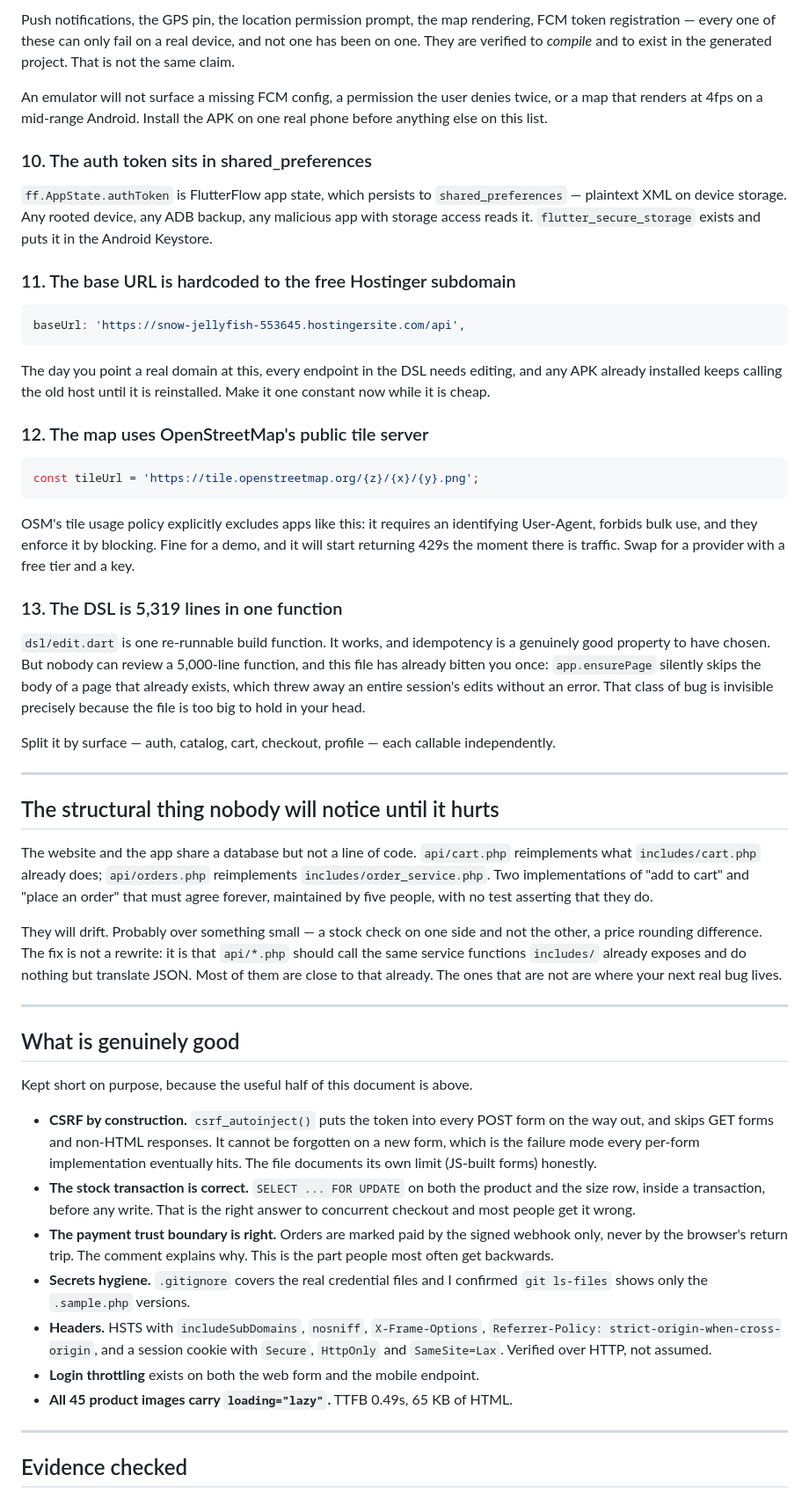
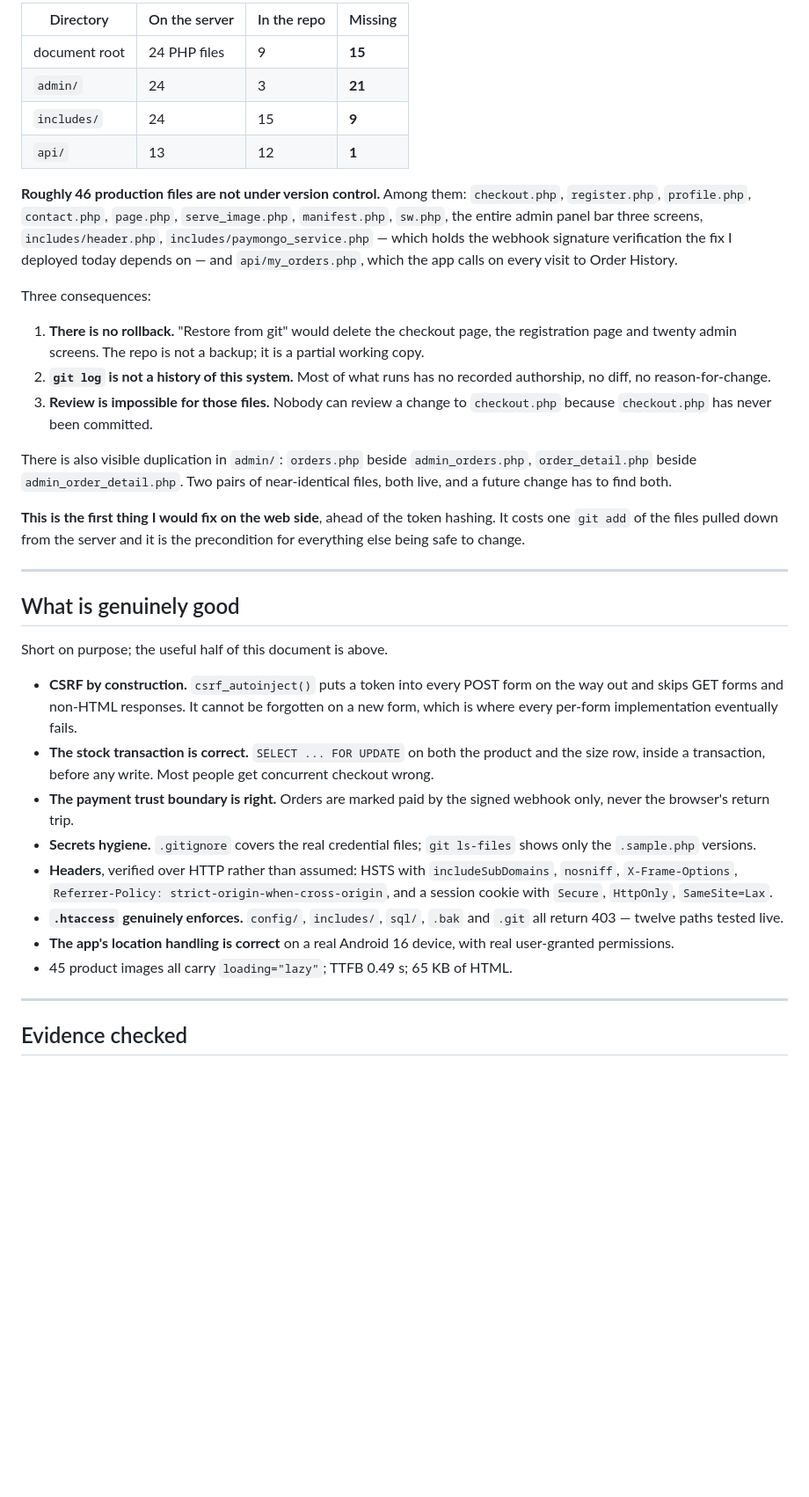
Before and after one commit to chaxsthexryz/solecraftph, a Markdown page: SENIOR-REVIEW.md, the part around one of its changes. Shown at 88% size. Rendered like a GitHub page; blank space fills up the shorter version.

````diff
--- a/SENIOR-REVIEW.md
+++ b/SENIOR-REVIEW.md
@@ -128,55 +161,37 @@ This is the largest unknown in the project and it is not close.
 
-Push notifications, the GPS pin, the location permission prompt, the map rendering, FCM token registration — every one of these can only fail on a real device, and not one has been on one. They are verified to *compile* and to exist in the generated project. That is not the same claim.
+| Directory | On the server | In the repo | Missing |
+| --- | --- | --- | --- |
+| document root | 24 PHP files | 9 | **15** |
+| `admin/` | 24 | 3 | **21** |
+| `includes/` | 24 | 15 | **9** |
+| `api/` | 13 | 12 | **1** |
 
-An emulator will not surface a missing FCM config, a permission the user denies twice, or a map that renders at 4fps on a mid-range Android. Install the APK on one real phone before anything else on this list.
+**Roughly 46 production files are not under version control.** Among them: `checkout.php`, `register.php`, `profile.php`, `contact.php`, `page.php`, `serve_image.php`, `manifest.php`, `sw.php`, the entire admin panel bar three screens, `includes/header.php`, `includes/paymongo_service.php` — which holds the webhook signature verification the fix I deployed today depends on — and `api/my_orders.php`, which the app calls on every visit to Order History.
 
-### 10. The auth token sits in shared_preferences
+Three consequences:
 
-`ff.AppState.authToken` is FlutterFlow app state, which persists to `shared_preferences` — plaintext XML on device storage. Any rooted device, any ADB backup, any malicious app with storage access reads it. `flutter_secure_storage` exists and puts it in the Android Keystore.
+1. **There is no rollback.** "Restore from git" would delete the checkout page, the registration page and twenty admin screens. The repo is not a backup; it is a partial working copy.
+2. **`git log` is not a history of this system.** Most of what runs has no recorded authorship, no diff, no reason-for-change.
+3. **Review is impossible for those files.** Nobody can review a change to `checkout.php` because `checkout.php` has never been committed.
 
-### 11. The base URL is hardcoded to the free Hostinger subdomain
+There is also visible duplication in `admin/`: `orders.php` beside `admin_orders.php`, `order_detail.php` beside `admin_order_detail.php`. Two pairs of near-identical files, both live, and a future change has to find both.
 
-```dart
-baseUrl: 'https://snow-jellyfish-553645.hostingersite.com/api',
-```
-
-The day you point a real domain at this, every endpoint in the DSL needs editing, and any APK already installed keeps calling the old host until it is reinstalled. Make it one constant now while it is cheap.
-
-### 12. The map uses OpenStreetMap's public tile server
-
-```dart
-const tileUrl = 'https://tile.openstreetmap.org/{z}/{x}/{y}.png';
-```
-
-OSM's tile usage policy explicitly excludes apps like this: it requires an identifying User-Agent, forbids bulk use, and they enforce it by blocking. Fine for a demo, and it will start returning 429s the moment there is traffic. Swap for a provider with a free tier and a key.
-
-### 13. The DSL is 5,319 lines in one function
-
-`dsl/edit.dart` is one re-runnable build function. It works, and idempotency is a genuinely good property to have chosen. But nobody can review a 5,000-line function, and this file has already bitten you once: `app.ensurePage` silently skips the body of a page that already exists, which threw away an entire session's edits without an error. That class of bug is invisible precisely because the file is too big to hold in your head.
-
-Split it by surface — auth, catalog, cart, checkout, profile — each callable independently.
-
----
-
-## The structural thing nobody will notice until it hurts
-
-The website and the app share a database but not a line of code. `api/cart.php` reimplements what `includes/cart.php` already does; `api/orders.php` reimplements `includes/order_service.php`. Two implementations of "add to cart" and "place an order" that must agree forever, maintained by five people, with no test asserting that they do.
-
-They will drift. Probably over something small — a stock check on one side and not the other, a price rounding difference. The fix is not a rewrite: it is that `api/*.php` should call the same service functions `includes/` already exposes and do nothing but translate JSON. Most of them are close to that already. The ones that are not are where your next real bug lives.
+**This is the first thing I would fix on the web side**, ahead of the token hashing. It costs one `git add` of the files pulled down from the server and it is the precondition for everything else being safe to change.
 
 ---
 
 ## What is genuinely good
 
-Kept short on purpose, because the useful half of this document is above.
+Short on purpose; the useful half of this document is above.
 
-- **CSRF by construction.** `csrf_autoinject()` puts the token into every POST form on the way out, and skips GET forms and non-HTML responses. It cannot be forgotten on a new form, which is the failure mode every per-form implementation eventually hits. The file documents its own limit (JS-built forms) honestly.
-- **The stock transaction is correct.** `SELECT ... FOR UPDATE` on both the product and the size row, inside a transaction, before any write. That is the right answer to concurrent checkout and most people get it wrong.
-- **The payment trust boundary is right.** Orders are marked paid by the signed webhook only, never by the browser's return trip. The comment explains why. This is the part people most often get backwards.
-- **Secrets hygiene.** `.gitignore` covers the real credential files and I confirmed `git ls-files` shows only the `.sample.php` versions.
-- **Headers.** HSTS with `includeSubDomains`, `nosniff`, `X-Frame-Options`, `Referrer-Policy: strict-origin-when-cross-origin`, and a session cookie with `Secure`, `HttpOnly` and `SameSite=Lax`. Verified over HTTP, not assumed.
-- **Login throttling** exists on both the web form and the mobile endpoint.
-- **All 45 product images carry `loading="lazy"`.** TTFB 0.49s, 65 KB of HTML.
+- **CSRF by construction.** `csrf_autoinject()` puts a token into every POST form on the way out and skips GET forms and non-HTML responses. It cannot be forgotten on a new form, which is where every per-form implementation eventually fails.
+- **The stock transaction is correct.** `SELECT ... FOR UPDATE` on both the product and the size row, inside a transaction, before any write. Most people get concurrent checkout wrong.
+- **The payment trust boundary is right.** Orders are marked paid by the signed webhook only, never the browser's return trip.
+- **Secrets hygiene.** `.gitignore` covers the real credential files; `git ls-files` shows only the `.sample.php` versions.
+- **Headers**, verified over HTTP rather than assumed: HSTS with `includeSubDomains`, `nosniff`, `X-Frame-Options`, `Referrer-Policy: strict-origin-when-cross-origin`, and a session cookie with `Secure`, `HttpOnly`, `SameSite=Lax`.
+- **`.htaccess` genuinely enforces.** `config/`, `includes/`, `sql/`, `.bak` and `.git` all return 403 — twelve paths tested live.
+- **The app's location handling is correct** on a real Android 16 device, with real user-granted permissions.
+- 45 product images all carry `loading="lazy"`; TTFB 0.49 s; 65 KB of HTML.
 
 ---
 
````
Also changed, not shown: other parts of SENIOR-REVIEW.md (+134 -99 lines).
